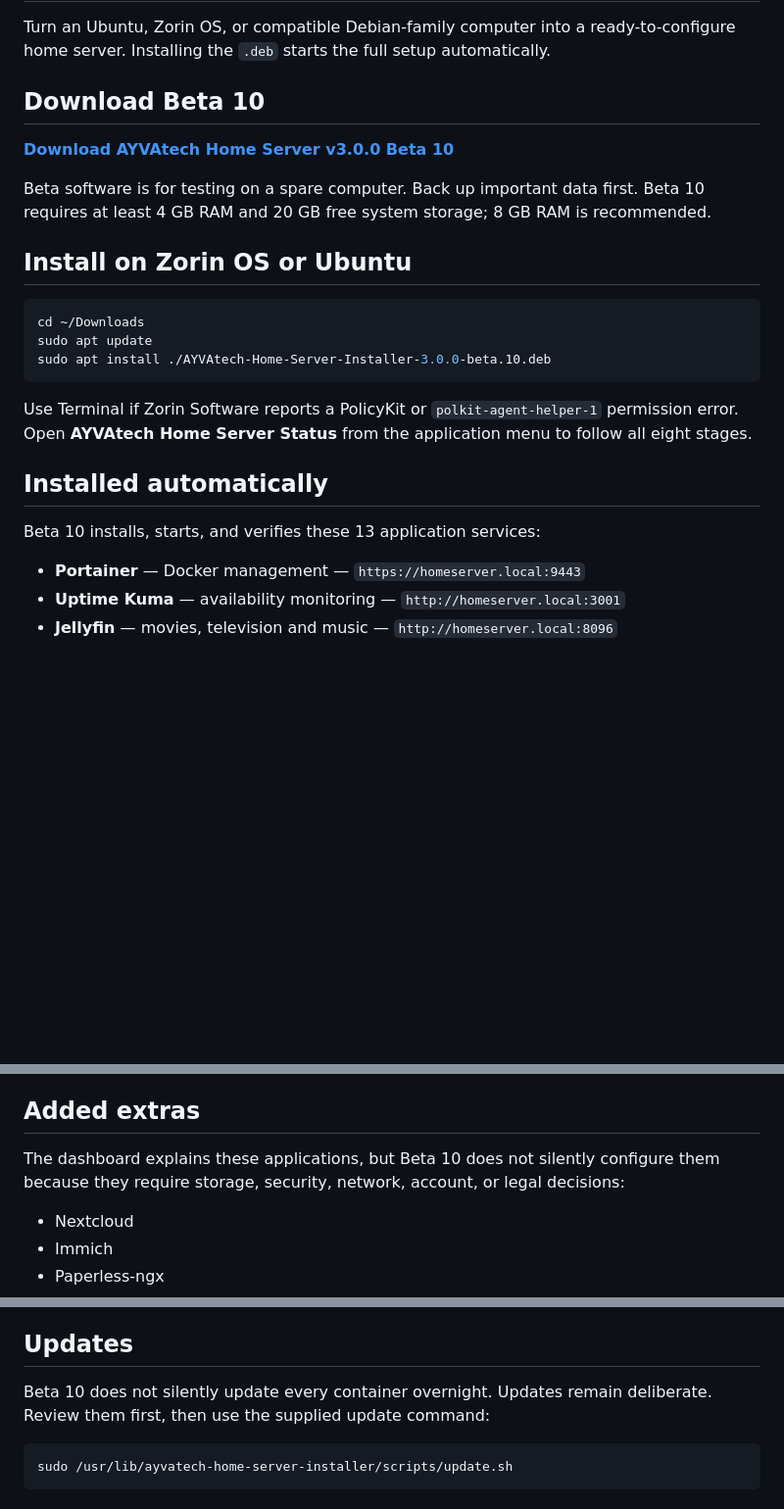
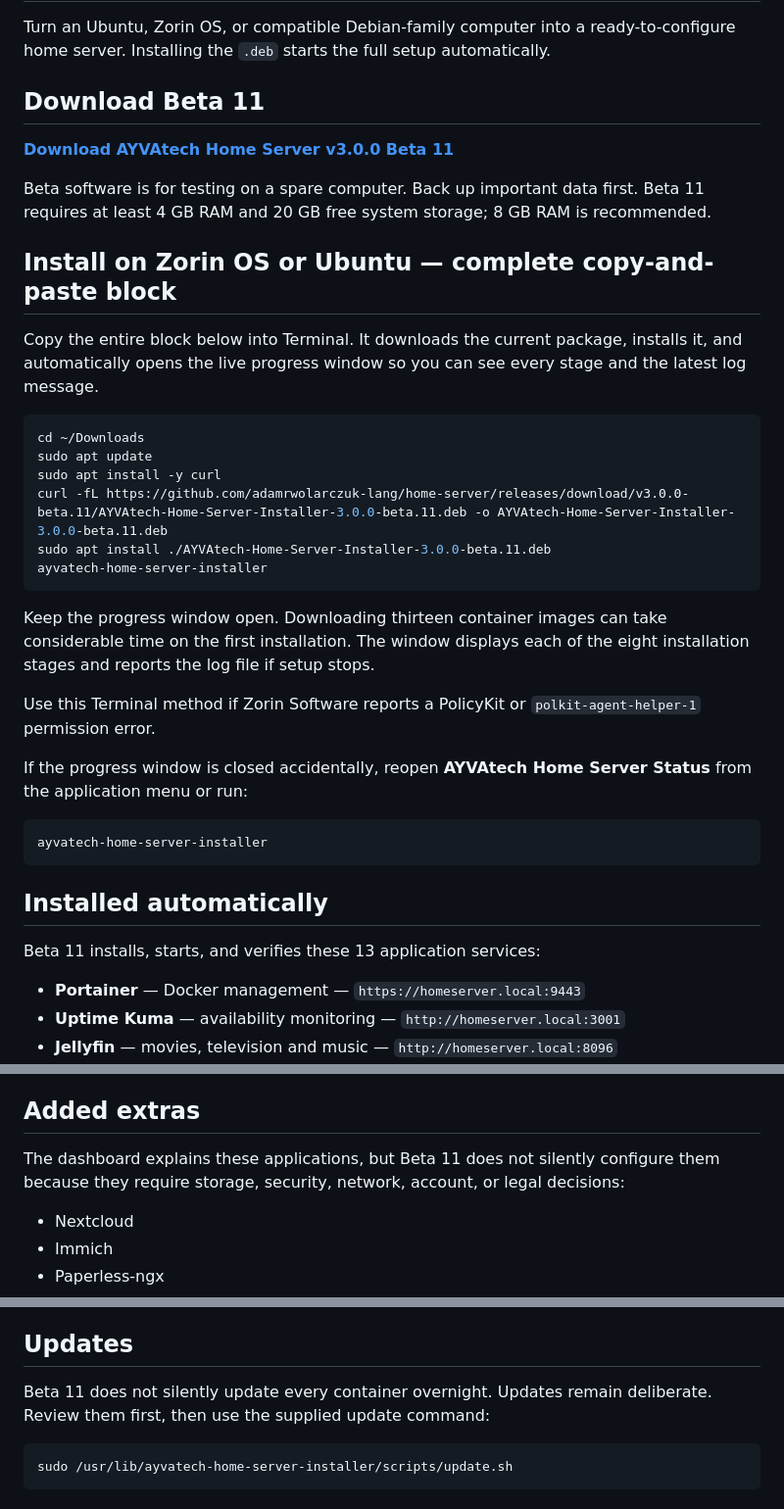
Before and after one commit to adamrwolarczuk-lang/home-server, a Markdown page: README.md, 3 parts joined by grey strips. Shown at 98% size. GitHub-like rendering; blank space fills up the shorter version.

Commit message:
Add Beta 11 copy-paste installer instructions

````diff
--- a/README.md
+++ b/README.md
@@ -2,25 +2,38 @@
 
 Turn an Ubuntu, Zorin OS, or compatible Debian-family computer into a ready-to-configure home server. Installing the `.deb` starts the full setup automatically.
 
-## Download Beta 10
+## Download Beta 11
 
-**[Download AYVAtech Home Server v3.0.0 Beta 10](https://github.com/adamrwolarczuk-lang/home-server/releases/download/v3.0.0-beta.10/AYVAtech-Home-Server-Installer-3.0.0-beta.10.deb)**
+**[Download AYVAtech Home Server v3.0.0 Beta 11](https://github.com/adamrwolarczuk-lang/home-server/releases/download/v3.0.0-beta.11/AYVAtech-Home-Server-Installer-3.0.0-beta.11.deb)**
 
-Beta software is for testing on a spare computer. Back up important data first. Beta 10 requires at least 4 GB RAM and 20 GB free system storage; 8 GB RAM is recommended.
+Beta software is for testing on a spare computer. Back up important data first. Beta 11 requires at least 4 GB RAM and 20 GB free system storage; 8 GB RAM is recommended.
 
-## Install on Zorin OS or Ubuntu
+## Install on Zorin OS or Ubuntu — complete copy-and-paste block
+
+Copy the entire block below into Terminal. It downloads the current package, installs it, and automatically opens the live progress window so you can see every stage and the latest log message.
 
 ```bash
 cd ~/Downloads
 sudo apt update
-sudo apt install ./AYVAtech-Home-Server-Installer-3.0.0-beta.10.deb
+sudo apt install -y curl
+curl -fL https://github.com/adamrwolarczuk-lang/home-server/releases/download/v3.0.0-beta.11/AYVAtech-Home-Server-Installer-3.0.0-beta.11.deb -o AYVAtech-Home-Server-Installer-3.0.0-beta.11.deb
+sudo apt install ./AYVAtech-Home-Server-Installer-3.0.0-beta.11.deb
+ayvatech-home-server-installer
 ```
 
-Use Terminal if Zorin Software reports a PolicyKit or `polkit-agent-helper-1` permission error. Open **AYVAtech Home Server Status** from the application menu to follow all eight stages.
+Keep the progress window open. Downloading thirteen container images can take considerable time on the first installation. The window displays each of the eight installation stages and reports the log file if setup stops.
+
+Use this Terminal method if Zorin Software reports a PolicyKit or `polkit-agent-helper-1` permission error.
+
+If the progress window is closed accidentally, reopen **AYVAtech Home Server Status** from the application menu or run:
+
+```bash
+ayvatech-home-server-installer
+```
 
 ## Installed automatically
 
-Beta 10 installs, starts, and verifies these 13 application services:
+Beta 11 installs, starts, and verifies these 13 application services:
 
 - **Portainer** — Docker management — `https://homeserver.local:9443`
 - **Uptime Kuma** — availability monitoring — `http://homeserver.local:3001`
@@ -42,7 +55,7 @@ Each application still needs its first-run owner account or choices. Change any
 
 ## Added extras
 
-The dashboard explains these applications, but Beta 10 does not silently configure them because they require storage, security, network, account, or legal decisions:
+The dashboard explains these applications, but Beta 11 does not silently configure them because they require storage, security, network, account, or legal decisions:
 
 - Nextcloud
 - Immich
@@ -68,7 +81,7 @@ If local-name discovery is unavailable, use `http://127.0.0.1` on the server or
 
 ## Updates
 
-Beta 10 does not silently update every container overnight. Updates remain deliberate. Review them first, then use the supplied update command:
+Beta 11 does not silently update every container overnight. Updates remain deliberate. Review them first, then use the supplied update command:
 
 ```bash
 sudo /usr/lib/ayvatech-home-server-installer/scripts/update.sh
````
